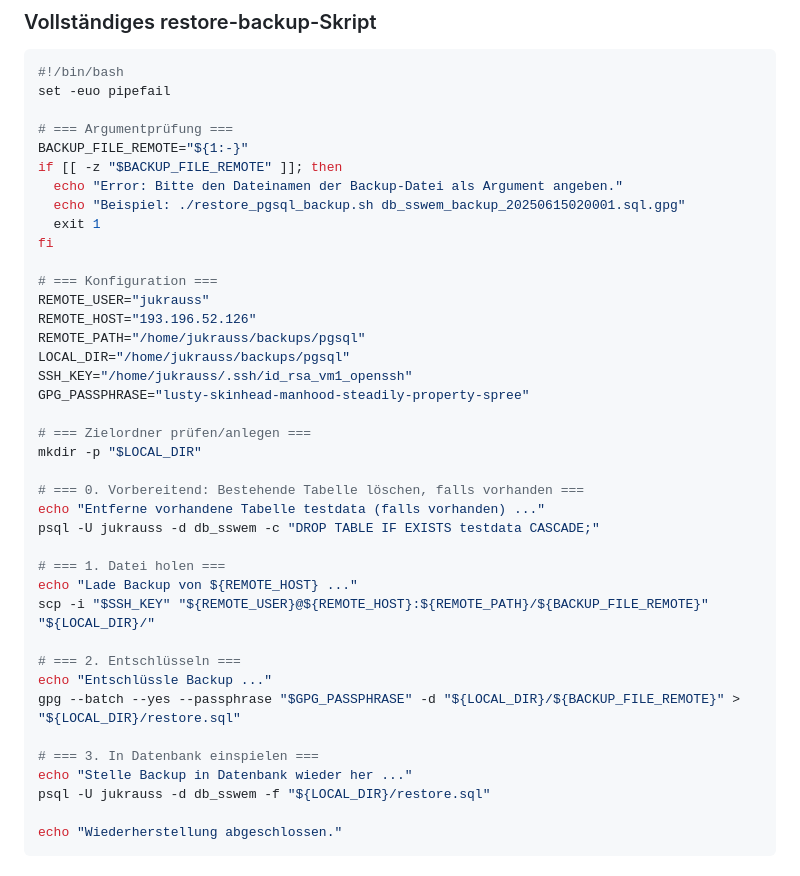
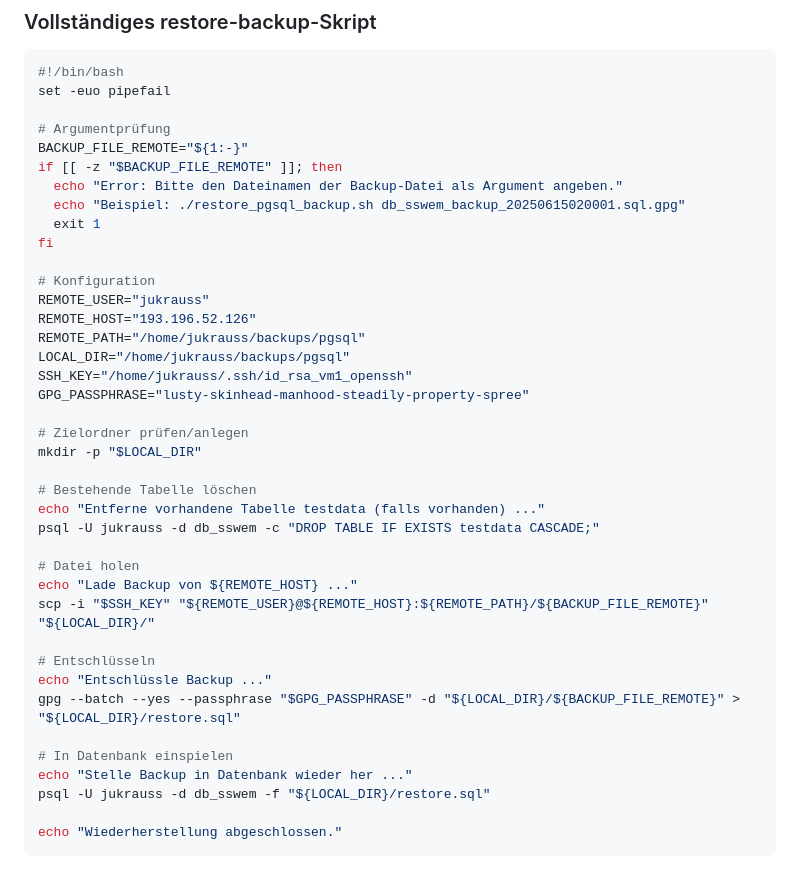
Before and after one commit to Juka2706/SSWEM, a Markdown page: Backup/Backup.md, the part around the change. GitHub-like rendering.

```diff
--- a/Backup/Backup.md
+++ b/Backup/Backup.md
@@ -201,7 +201,7 @@ Alle Aktionen (inkl. Fehler) werden in eine Logdatei geschrieben: `~/logs/restor
 #!/bin/bash
 set -euo pipefail
 
-# === Argumentprüfung ===
+# Argumentprüfung
 BACKUP_FILE_REMOTE="${1:-}"
 if [[ -z "$BACKUP_FILE_REMOTE" ]]; then
   echo "Error: Bitte den Dateinamen der Backup-Datei als Argument angeben."
@@ -209,7 +209,7 @@ if [[ -z "$BACKUP_FILE_REMOTE" ]]; then
   exit 1
 fi
 
-# === Konfiguration ===
+# Konfiguration
 REMOTE_USER="jukrauss"
 REMOTE_HOST="193.196.52.126"
 REMOTE_PATH="/home/jukrauss/backups/pgsql"
@@ -217,22 +217,22 @@ LOCAL_DIR="/home/jukrauss/backups/pgsql"
 SSH_KEY="/home/jukrauss/.ssh/id_rsa_vm1_openssh"
 GPG_PASSPHRASE="lusty-skinhead-manhood-steadily-property-spree"
 
-# === Zielordner prüfen/anlegen ===
+# Zielordner prüfen/anlegen
 mkdir -p "$LOCAL_DIR"
 
-# === 0. Vorbereitend: Bestehende Tabelle löschen, falls vorhanden ===
+# Bestehende Tabelle löschen
 echo "Entferne vorhandene Tabelle testdata (falls vorhanden) ..."
 psql -U jukrauss -d db_sswem -c "DROP TABLE IF EXISTS testdata CASCADE;"
 
-# === 1. Datei holen ===
+# Datei holen
 echo "Lade Backup von ${REMOTE_HOST} ..."
 scp -i "$SSH_KEY" "${REMOTE_USER}@${REMOTE_HOST}:${REMOTE_PATH}/${BACKUP_FILE_REMOTE}" "${LOCAL_DIR}/"
 
-# === 2. Entschlüsseln ===
+# Entschlüsseln
 echo "Entschlüssle Backup ..."
 gpg --batch --yes --passphrase "$GPG_PASSPHRASE" -d "${LOCAL_DIR}/${BACKUP_FILE_REMOTE}" > "${LOCAL_DIR}/restore.sql"
 
-# === 3. In Datenbank einspielen ===
+# In Datenbank einspielen
 echo "Stelle Backup in Datenbank wieder her ..."
 psql -U jukrauss -d db_sswem -f "${LOCAL_DIR}/restore.sql"
 
```
